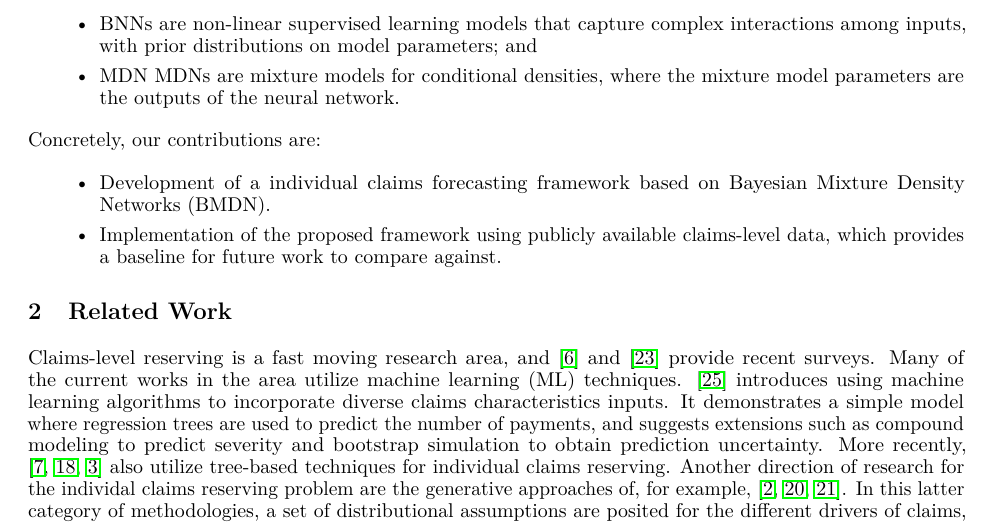
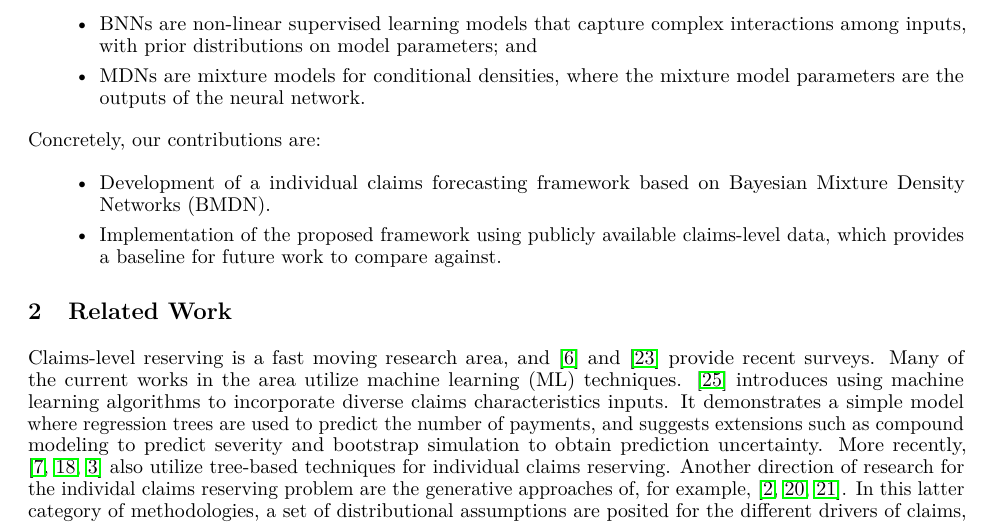
Before and after one commit to casact/rp-bnn-claims, a LaTeX paper (manuscript/template.tex): part of page 2 of 12, cut so that both start at the same text. Compiled offline with pdfLaTeX.

Commit message:
ninja fix typo

```diff
--- a/manuscript/template.tex
+++ b/manuscript/template.tex
@@ -103,7 +103,7 @@ these concepts in detail later in the paper, at a high level,
 \begin{itemize}
   \item BNNs are non-linear supervised learning models that capture complex
   interactions among inputs, with prior distributions on model parameters; and
-  \item MDN MDNs are mixture models for conditional densities, where the mixture
+  \item MDNs are mixture models for conditional densities, where the mixture
   model parameters are the outputs of the neural network.
 \end{itemize}
 Concretely, our contributions are:
```
